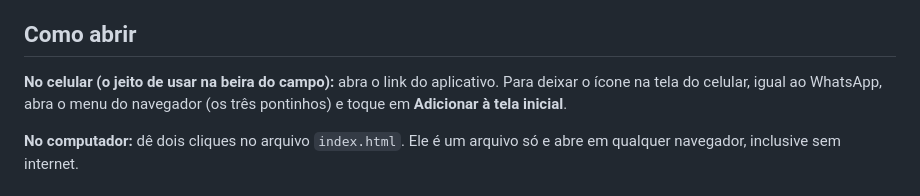
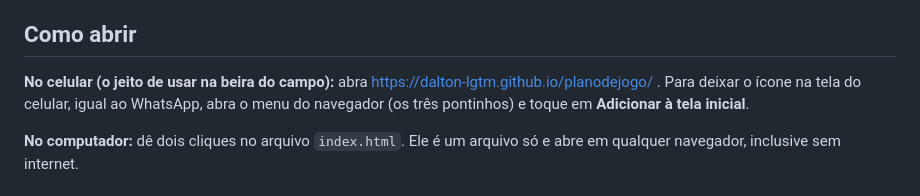
Before and after one commit to dalton-lgtm/planodejogo, a Markdown page: LEIAME.md, the part around the change. Drawn GitHub-style.

Commit message:
Põe o endereço publicado no LEIAME
Co-Authored-By: Claude Opus 5 (1M context) <noreply@anthropic.com>

```diff
--- a/LEIAME.md
+++ b/LEIAME.md
@@ -6,7 +6,8 @@ aparelho e não precisa de internet, conta nem senha.
 
 ## Como abrir
 
-**No celular (o jeito de usar na beira do campo):** abra o link do aplicativo.
+**No celular (o jeito de usar na beira do campo):** abra
+https://dalton-lgtm.github.io/planodejogo/ .
 Para deixar o ícone na tela do celular, igual ao WhatsApp, abra o menu do
 navegador (os três pontinhos) e toque em **Adicionar à tela inicial**.
 
```
